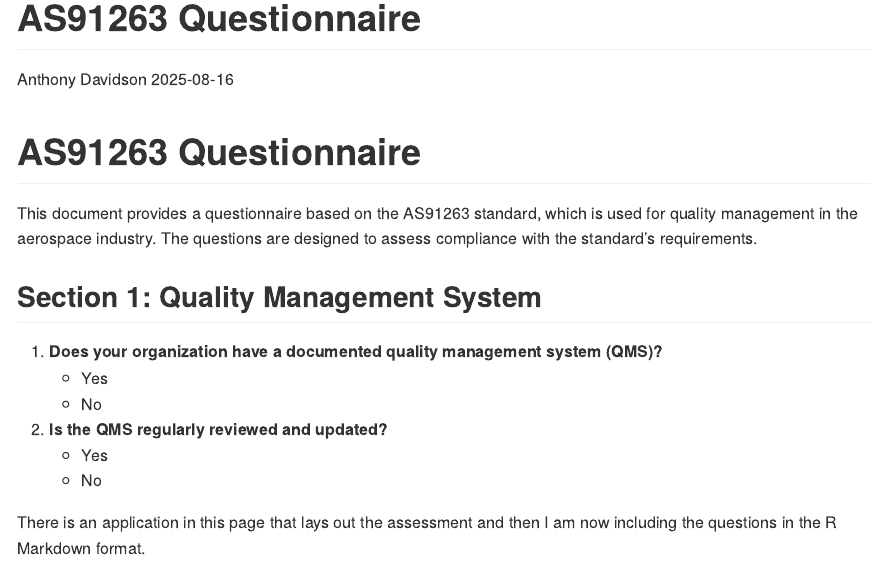
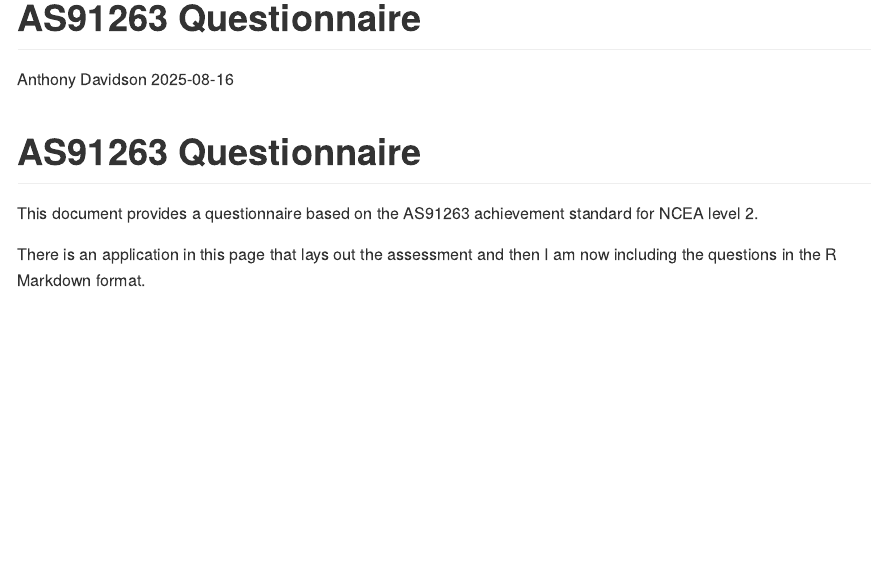
Before and after one commit to davan690/AS91263_questionnaire, an R Markdown document (README.Rmd): the page in a window 1100 px wide, from its top. Rendered offline with R 4.5, knitr and Pandoc, with nearby package versions.

Commit message:
Update README.Rmd

```diff
--- a/README.Rmd
+++ b/README.Rmd
@@ -7,16 +7,6 @@
 
 # AS91263 Questionnaire
 
-This document provides a questionnaire based on the AS91263 standard, which is used for quality management in the aerospace industry. The questions are designed to assess compliance with the standard's requirements.
-
-## Section 1: Quality Management System
-
-1. **Does your organization have a documented quality management system (QMS)?**
-   - Yes
-   - No
-
-2. **Is the QMS regularly reviewed and updated?**
-    - Yes
-    - No
+This document provides a questionnaire based on the AS91263 achievement standard for NCEA level 2.
 
 There is an application in this page that lays out the assessment and then I am now including the questions in the R Markdown format.
```
